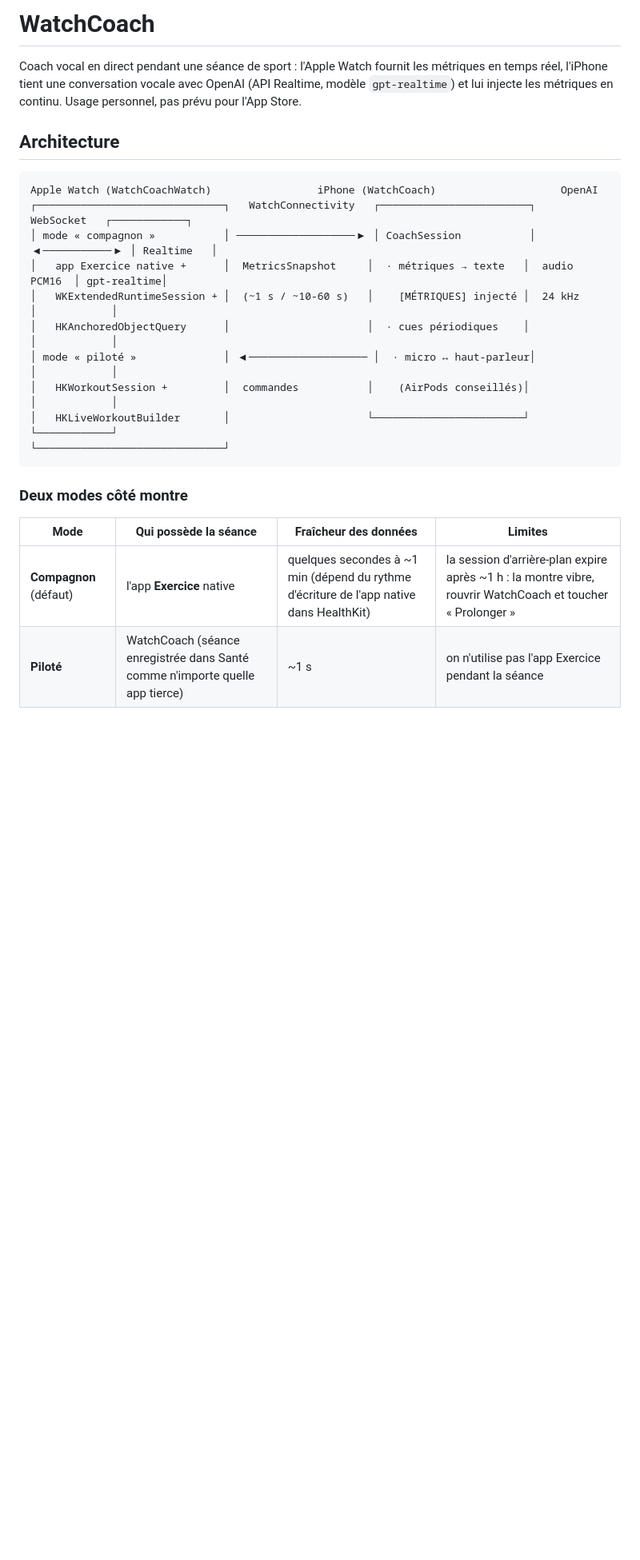
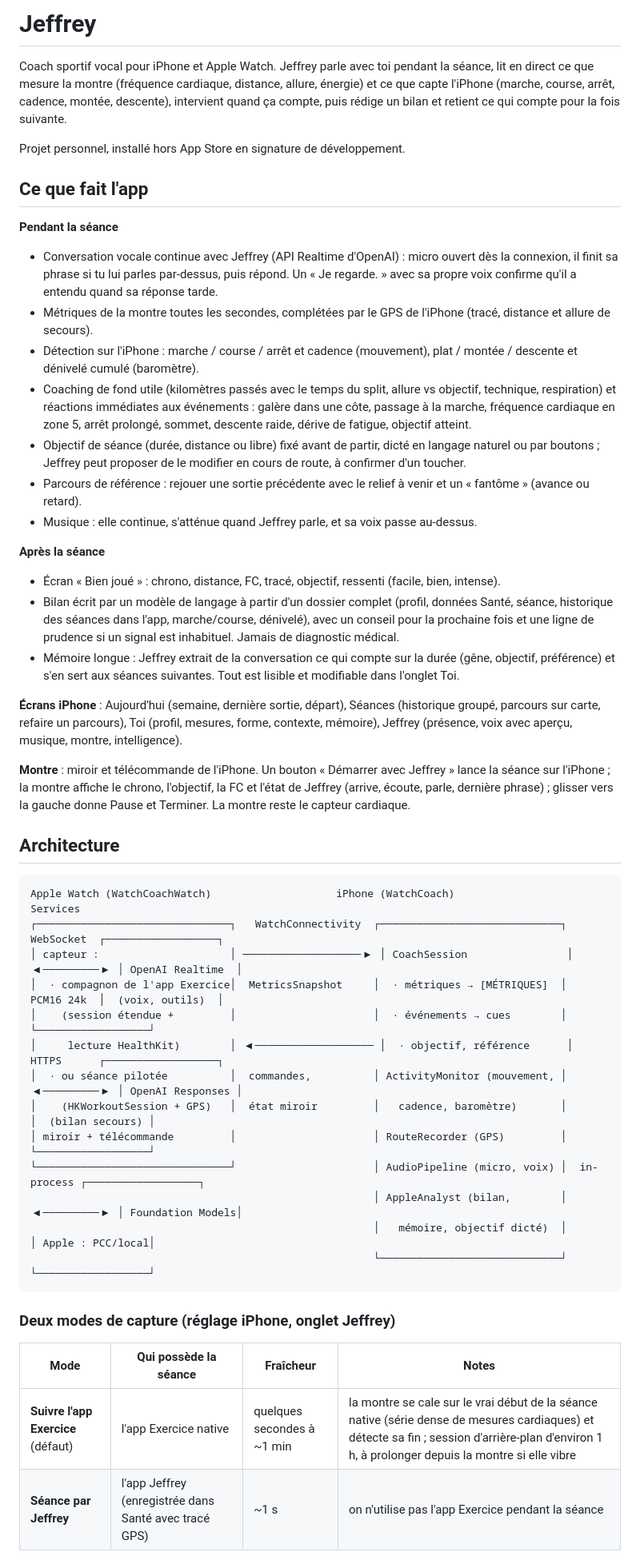
Before and after one commit to k2r59/jeffery, a Markdown page: README.md, the part around one of its changes. Shown at 80% size. Drawn GitHub-style; blank space fills up the shorter version.

Commit message:
README : présentation complète de Jeffrey (fonctions, architecture, intelligence, installation, limites)
Co-Authored-By: Claude Fable 5.1 <noreply@anthropic.com>

````diff
--- a/README.md
+++ b/README.md
@@ -1,28 +1,66 @@
-# WatchCoach
+# Jeffrey
 
-Coach vocal en direct pendant une séance de sport : l'Apple Watch fournit les métriques en temps réel,
-l'iPhone tient une conversation vocale avec OpenAI (API Realtime, modèle `gpt-realtime`) et lui injecte
-les métriques en continu. Usage personnel, pas prévu pour l'App Store.
+Coach sportif vocal pour iPhone et Apple Watch. Jeffrey parle avec toi pendant la séance, lit en direct ce que mesure
+la montre (fréquence cardiaque, distance, allure, énergie) et ce que capte l'iPhone (marche, course, arrêt, cadence,
+montée, descente), intervient quand ça compte, puis rédige un bilan et retient ce qui compte pour la fois suivante.
+
+Projet personnel, installé hors App Store en signature de développement.
+
+## Ce que fait l'app
+
+**Pendant la séance**
+- Conversation vocale continue avec Jeffrey (API Realtime d'OpenAI) : micro ouvert dès la connexion, il finit sa phrase
+  si tu lui parles par-dessus, puis répond. Un « Je regarde. » avec sa propre voix confirme qu'il a entendu quand sa
+  réponse tarde.
+- Métriques de la montre toutes les secondes, complétées par le GPS de l'iPhone (tracé, distance et allure de secours).
+- Détection sur l'iPhone : marche / course / arrêt et cadence (mouvement), plat / montée / descente et dénivelé
+  cumulé (baromètre).
+- Coaching de fond utile (kilomètres passés avec le temps du split, allure vs objectif, technique, respiration) et
+  réactions immédiates aux événements : galère dans une côte, passage à la marche, fréquence cardiaque en zone 5,
+  arrêt prolongé, sommet, descente raide, dérive de fatigue, objectif atteint.
+- Objectif de séance (durée, distance ou libre) fixé avant de partir, dicté en langage naturel ou par boutons ; Jeffrey
+  peut proposer de le modifier en cours de route, à confirmer d'un toucher.
+- Parcours de référence : rejouer une sortie précédente avec le relief à venir et un « fantôme » (avance ou retard).
+- Musique : elle continue, s'atténue quand Jeffrey parle, et sa voix passe au-dessus.
+
+**Après la séance**
+- Écran « Bien joué » : chrono, distance, FC, tracé, objectif, ressenti (facile, bien, intense).
+- Bilan écrit par un modèle de langage à partir d'un dossier complet (profil, données Santé, séance, historique des
+  séances dans l'app, marche/course, dénivelé), avec un conseil pour la prochaine fois et une ligne de prudence si
+  un signal est inhabituel. Jamais de diagnostic médical.
+- Mémoire longue : Jeffrey extrait de la conversation ce qui compte sur la durée (gêne, objectif, préférence) et s'en
+  sert aux séances suivantes. Tout est lisible et modifiable dans l'onglet Toi.
+
+**Écrans iPhone** : Aujourd'hui (semaine, dernière sortie, départ), Séances (historique groupé, parcours sur carte,
+refaire un parcours), Toi (profil, mesures, forme, contexte, mémoire), Jeffrey (présence, voix avec aperçu, musique,
+montre, intelligence).
+
+**Montre** : miroir et télécommande de l'iPhone. Un bouton « Démarrer avec Jeffrey » lance la séance sur l'iPhone ;
+la montre affiche le chrono, l'objectif, la FC et l'état de Jeffrey (arrive, écoute, parle, dernière phrase) ;
+glisser vers la gauche donne Pause et Terminer. La montre reste le capteur cardiaque.
 
 ## Architecture
 
 ```
-Apple Watch (WatchCoachWatch)                 iPhone (WatchCoach)                    OpenAI
-┌──────────────────────────────┐   WatchConnectivity   ┌────────────────────────┐   WebSocket   ┌────────────┐
-│ mode « compagnon »           │ ───────────────────▶ │ CoachSession           │ ◀───────────▶ │ Realtime   │
-│   app Exercice native +      │  MetricsSnapshot     │  · métriques → texte   │  audio PCM16  │ gpt-realtime│
-│   WKExtendedRuntimeSession + │  (~1 s / ~10-60 s)   │    [MÉTRIQUES] injecté │  24 kHz       │            │
-│   HKAnchoredObjectQuery      │                      │  · cues périodiques    │               │            │
-│ mode « piloté »              │ ◀─────────────────── │  · micro ↔ haut-parleur│               │            │
-│   HKWorkoutSession +         │  commandes           │    (AirPods conseillés)│               │            │
-│   HKLiveWorkoutBuilder       │                      └────────────────────────┘               └────────────┘
-└──────────────────────────────┘
+Apple Watch (WatchCoachWatch)                    iPhone (WatchCoach)                          Services
+┌───────────────────────────────┐   WatchConnectivity  ┌─────────────────────────────┐  WebSocket  ┌──────────────────┐
+│ capteur :                     │ ───────────────────▶ │ CoachSession                │ ◀─────────▶ │ OpenAI Realtime  │
+│  · compagnon de l'app Exercice│  MetricsSnapshot     │  · métriques → [MÉTRIQUES]  │  PCM16 24k  │  (voix, outils)  │
+│    (session étendue +         │                      │  · événements → cues        │             └──────────────────┘
+│     lecture HealthKit)        │ ◀─────────────────── │  · objectif, référence      │  HTTPS      ┌──────────────────┐
+│  · ou séance pilotée          │  commandes,          │ ActivityMonitor (mouvement, │ ◀─────────▶ │ OpenAI Responses │
+│    (HKWorkoutSession + GPS)   │  état miroir         │   cadence, baromètre)       │             │  (bilan secours) │
+│ miroir + télécommande         │                      │ RouteRecorder (GPS)         │             └──────────────────┘
+└───────────────────────────────┘                      │ AudioPipeline (micro, voix) │  in-process ┌──────────────────┐
+                                                       │ AppleAnalyst (bilan,        │ ◀─────────▶ │ Foundation Models│
+                                                       │   mémoire, objectif dicté)  │             │ Apple : PCC/local│
+                                                       └─────────────────────────────┘             └──────────────────┘
 ```
 
-### Deux modes côté montre
+### Deux modes de capture (réglage iPhone, onglet Jeffrey)
 
-| Mode | Qui possède la séance | Fraîcheur des données | Limites |
+| Mode | Qui possède la séance | Fraîcheur | Notes |
 |---|---|---|---|
-| **Compagnon** (défaut) | l'app **Exercice** native | quelques secondes à ~1 min (dépend du rythme d'écriture de l'app native dans HealthKit) | la session d'arrière-plan expire après ~1 h : la montre vibre, rouvrir WatchCoach et toucher « Prolonger » |
-| **Piloté** | WatchCoach (séance enregistrée dans Santé comme n'importe quelle app tierce) | ~1 s | on n'utilise pas l'app Exercice pendant la séance |
+| **Suivre l'app Exercice** (défaut) | l'app Exercice native | quelques secondes à ~1 min | la montre se cale sur le vrai début de la séance native (série dense de mesures cardiaques) et détecte sa fin ; session d'arrière-plan d'environ 1 h, à prolonger depuis la montre si elle vibre |
+| **Séance par Jeffrey** | l'app Jeffrey (enregistrée dans Santé avec tracé GPS) | ~1 s | on n'utilise pas l'app Exercice pendant la séance |
 
````
Also changed, not shown: other parts of README.md (+54 -60 lines).
